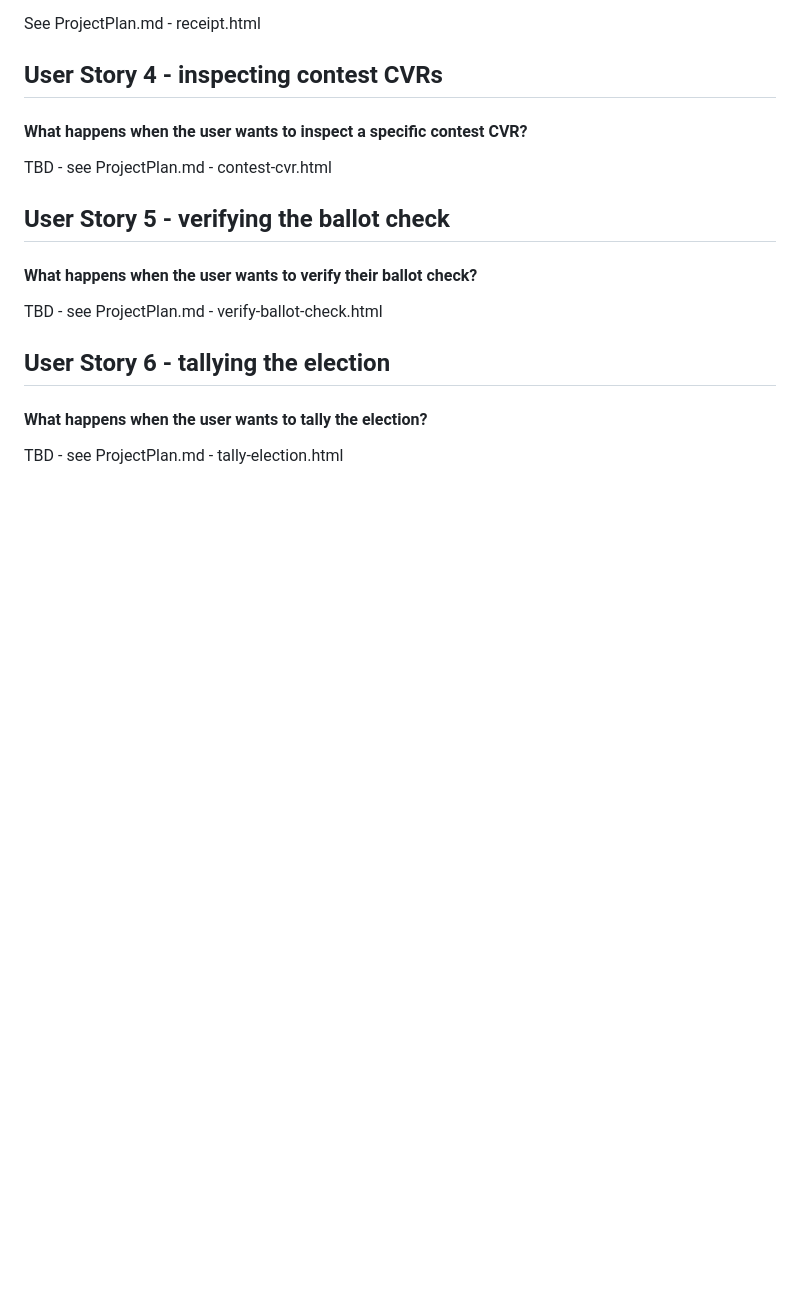
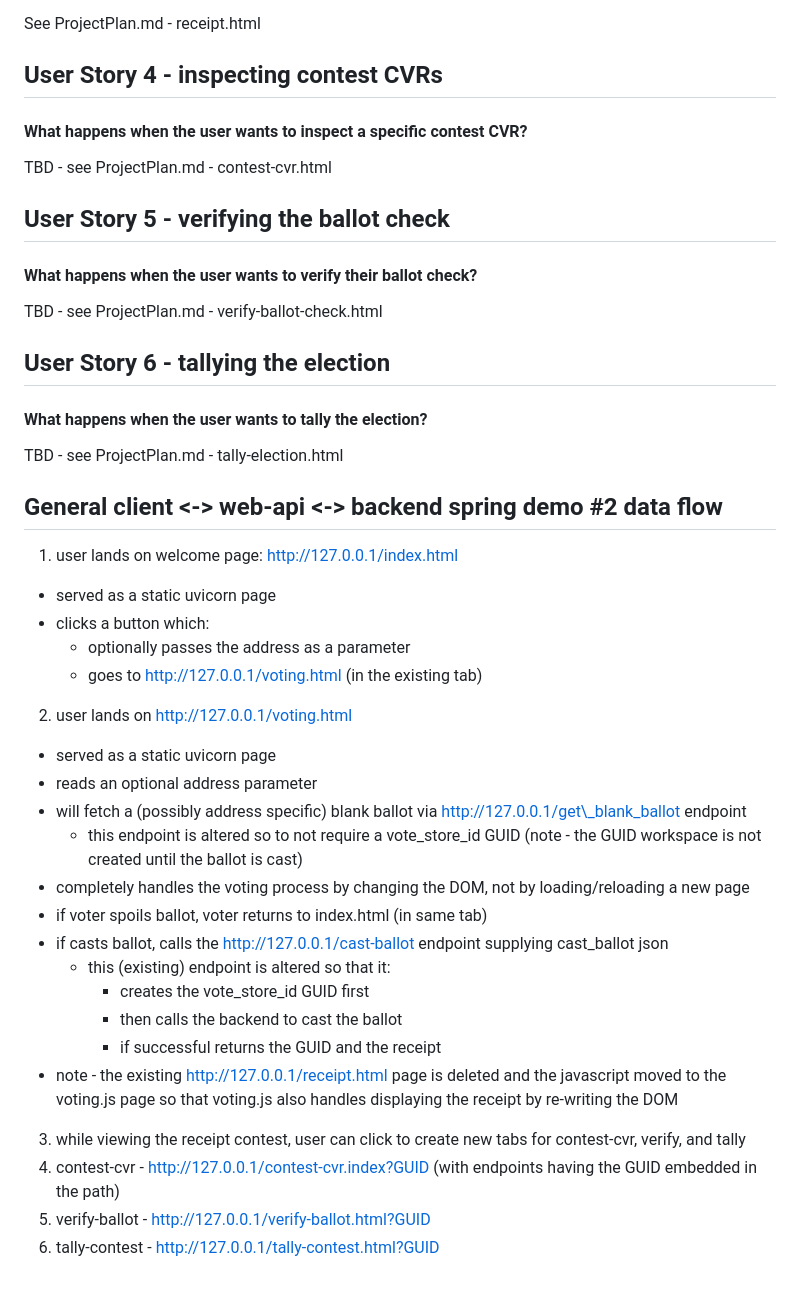
Before and after one commit to TrustTheVote-Project/VTP-web-client, a Markdown page: docs/DesignNotes.md, the part around the change. GitHub-like rendering; blank space fills up the shorter version.

Commit message:
the target goal of milestone3

```diff
--- a/docs/DesignNotes.md
+++ b/docs/DesignNotes.md
@@ -72,3 +72,28 @@ TBD - see ProjectPlan.md - verify-ballot-check.html
 #### What happens when the user wants to tally the election?
 
 TBD - see ProjectPlan.md - tally-election.html
+
+## General client <-> web-api <-> backend spring demo #2 data flow
+
+1. user lands on welcome page: http://127.0.0.1/index.html
+ - served as a static uvicorn page
+ - clicks a button which:
+   - optionally passes the address as a parameter
+   - goes to http://127.0.0.1/voting.html (in the existing tab)
+2. user lands on http://127.0.0.1/voting.html
+ - served as a static uvicorn page
+ - reads an optional address parameter
+ - will fetch a (possibly address specific) blank ballot via http://127.0.0.1/get\_blank_ballot endpoint
+   - this endpoint is altered so to not require a vote\_store_id GUID (note - the GUID workspace is not created until the ballot is cast)
+ - completely handles the voting process by changing the DOM, not by loading/reloading a new page
+ - if voter spoils ballot, voter returns to index.html (in same tab)
+ - if casts ballot, calls the http://127.0.0.1/cast-ballot endpoint supplying cast_ballot json
+   - this (existing) endpoint is altered so that it:
+     - creates the vote\_store_id GUID first
+     - then calls the backend to cast the ballot
+     - if successful returns the GUID and the receipt
+ - note - the existing http://127.0.0.1/receipt.html page is deleted and the javascript moved to the voting.js page so that voting.js also handles displaying the receipt by re-writing the DOM
+3. while viewing the receipt contest, user can click to create new tabs for contest-cvr, verify, and tally
+4. contest-cvr - http://127.0.0.1/contest-cvr.index?GUID (with endpoints having the GUID embedded in the path)
+5. verify-ballot - http://127.0.0.1/verify-ballot.html?GUID
+6. tally-contest - http://127.0.0.1/tally-contest.html?GUID
```
